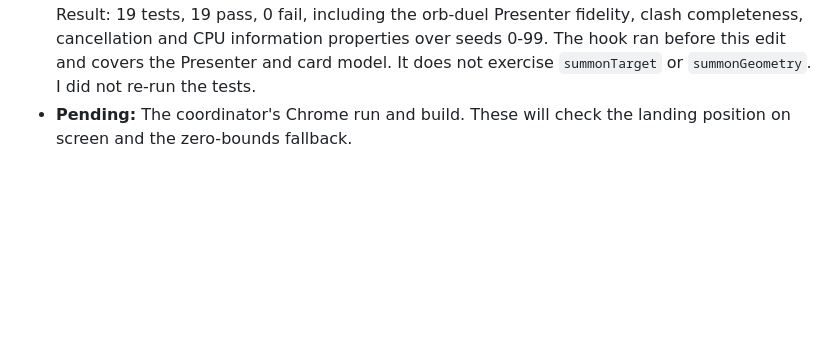
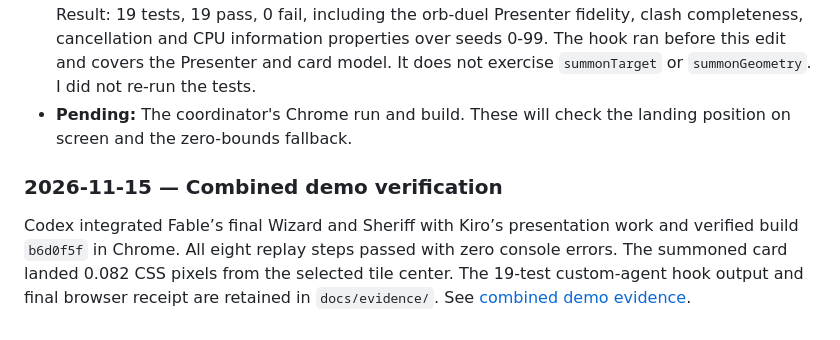
Before and after one commit to alejandro-publius/cowboys-vs-wizards, a Markdown page: docs/kiro-build-log.md, the part around the change. Drawn GitHub-style; blank space fills up the shorter version.

Commit message:
Record the verified combined duel and summon landing

```diff
--- a/docs/kiro-build-log.md
+++ b/docs/kiro-build-log.md
@@ -161,3 +161,7 @@ Kiro references for the planned work are [steering](https://kiro.dev/docs/steeri
 - **Change (Kiro CLI):** `summonTarget` now returns `null` for zero bounds or a non-finite projected x, y or z. It still projects through `board.camera`, which `frame()` renders in match mode. `summonGeometry` uses the board rect only when its fields are finite and its size is positive. Otherwise it uses the native lane button rect. The accepted-action flow is unchanged.
 - **Verification:** The SessionStart hook ran the focused tests at 2026-11-15 22:30 PST (06:30Z). Result: 19 tests, 19 pass, 0 fail, including the orb-duel Presenter fidelity, clash completeness, cancellation and CPU information properties over seeds 0-99. The hook ran before this edit and covers the Presenter and card model. It does not exercise `summonTarget` or `summonGeometry`. I did not re-run the tests.
 - **Pending:** The coordinator's Chrome run and build. These will check the landing position on screen and the zero-bounds fallback.
+
+### 2026-11-15 — Combined demo verification
+
+Codex integrated Fable’s final Wizard and Sheriff with Kiro’s presentation work and verified build `b6d0f5f` in Chrome. All eight replay steps passed with zero console errors. The summoned card landed 0.082 CSS pixels from the selected tile center. The 19-test custom-agent hook output and final browser receipt are retained in `docs/evidence/`. See [combined demo evidence](evidence/combined-demo.md).
```
Also changed, not shown: docs/evidence/combined-demo.md (added, +19 -0 lines), docs/evidence/combined-demo/result.png (added), docs/evidence/combined-demo/summon-sheriff.png (added), 1 other file.
